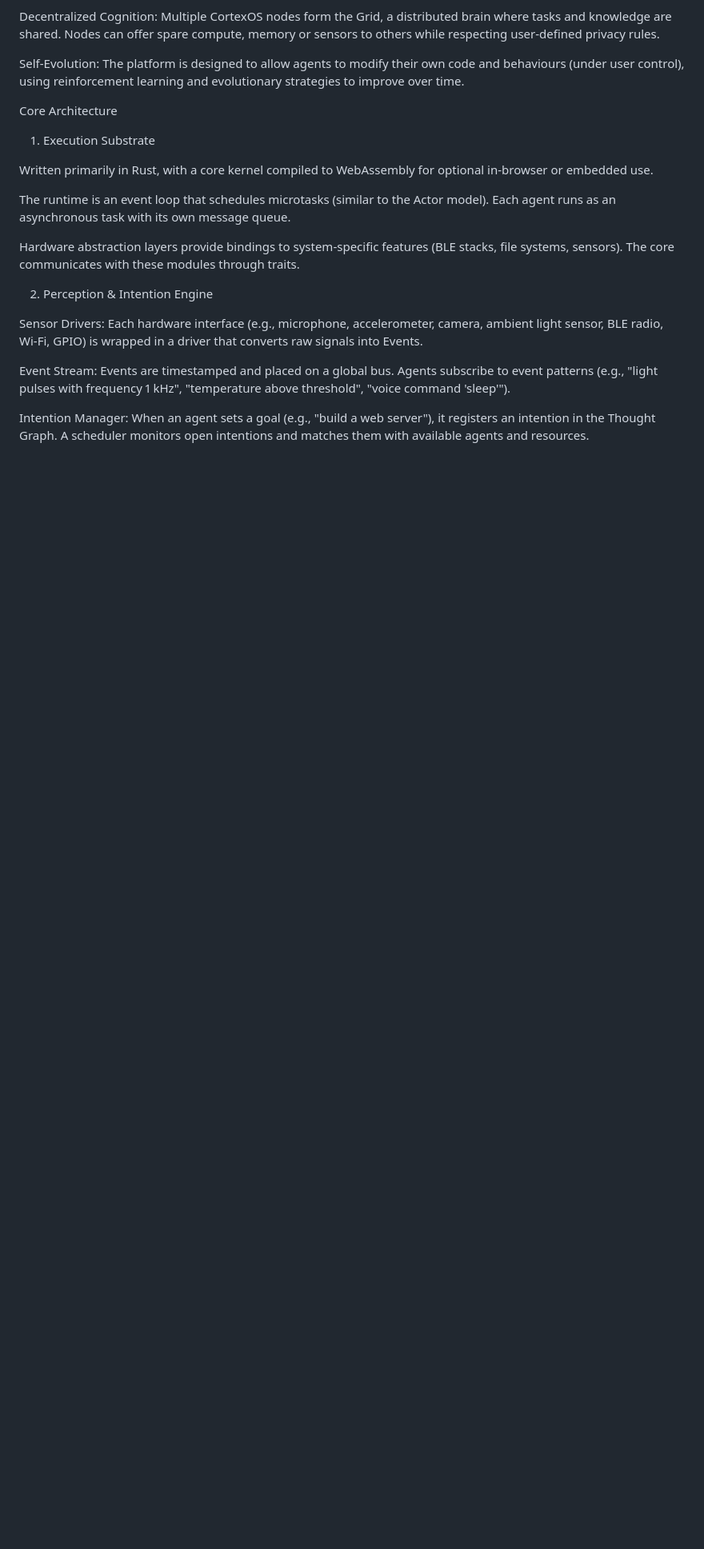
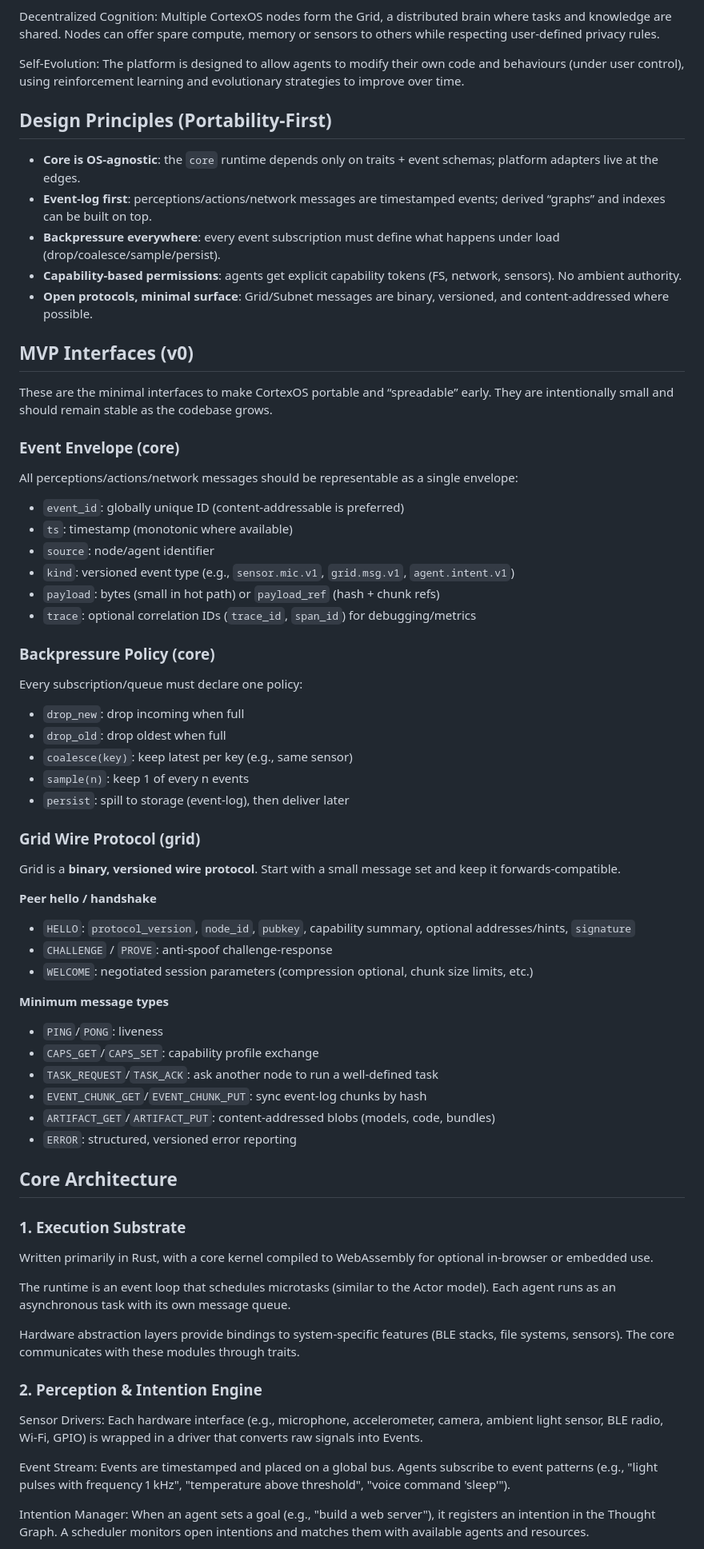
Before and after one commit to therenansimoes/cortexOS, a Markdown page: README.md, the part around one of its changes. Shown at 80% size. Rendered like a GitHub page; blank space fills up the shorter version.

```diff
--- a/README.md
+++ b/README.md
@@ -17,8 +25,59 @@ Decentralized Cognition: Multiple CortexOS nodes form the Grid, a distributed br
 
 Self-Evolution: The platform is designed to allow agents to modify their own code and behaviours (under user control), using reinforcement learning and evolutionary strategies to improve over time.
 
-Core Architecture
-1. Execution Substrate
+## Design Principles (Portability-First)
+
+- **Core is OS-agnostic**: the `core` runtime depends only on traits + event schemas; platform adapters live at the edges.
+- **Event-log first**: perceptions/actions/network messages are timestamped events; derived “graphs” and indexes can be built on top.
+- **Backpressure everywhere**: every event subscription must define what happens under load (drop/coalesce/sample/persist).
+- **Capability-based permissions**: agents get explicit capability tokens (FS, network, sensors). No ambient authority.
+- **Open protocols, minimal surface**: Grid/Subnet messages are binary, versioned, and content-addressed where possible.
+
+## MVP Interfaces (v0)
+
+These are the minimal interfaces to make CortexOS portable and “spreadable” early. They are intentionally small and should remain stable as the codebase grows.
+
+### Event Envelope (core)
+
+All perceptions/actions/network messages should be representable as a single envelope:
+
+- `event_id`: globally unique ID (content-addressable is preferred)
+- `ts`: timestamp (monotonic where available)
+- `source`: node/agent identifier
+- `kind`: versioned event type (e.g., `sensor.mic.v1`, `grid.msg.v1`, `agent.intent.v1`)
+- `payload`: bytes (small in hot path) or `payload_ref` (hash + chunk refs)
+- `trace`: optional correlation IDs (`trace_id`, `span_id`) for debugging/metrics
+
+### Backpressure Policy (core)
+
+Every subscription/queue must declare one policy:
+
+- `drop_new`: drop incoming when full
+- `drop_old`: drop oldest when full
+- `coalesce(key)`: keep latest per key (e.g., same sensor)
+- `sample(n)`: keep 1 of every n events
+- `persist`: spill to storage (event-log), then deliver later
+
+### Grid Wire Protocol (grid)
+
+Grid is a **binary, versioned wire protocol**. Start with a small message set and keep it forwards-compatible.
+
+**Peer hello / handshake**
+- `HELLO`: `protocol_version`, `node_id`, `pubkey`, capability summary, optional addresses/hints, `signature`
+- `CHALLENGE` / `PROVE`: anti-spoof challenge-response
+- `WELCOME`: negotiated session parameters (compression optional, chunk size limits, etc.)
+
+**Minimum message types**
+- `PING`/`PONG`: liveness
+- `CAPS_GET`/`CAPS_SET`: capability profile exchange
+- `TASK_REQUEST`/`TASK_ACK`: ask another node to run a well-defined task
+- `EVENT_CHUNK_GET`/`EVENT_CHUNK_PUT`: sync event-log chunks by hash
+- `ARTIFACT_GET`/`ARTIFACT_PUT`: content-addressed blobs (models, code, bundles)
+- `ERROR`: structured, versioned error reporting
+
+## Core Architecture
+
+### 1. Execution Substrate
 
 Written primarily in Rust, with a core kernel compiled to WebAssembly for optional in-browser or embedded use.
 
@@ -26,7 +85,7 @@ The runtime is an event loop that schedules microtasks (similar to the Actor mod
 
 Hardware abstraction layers provide bindings to system-specific features (BLE stacks, file systems, sensors). The core communicates with these modules through traits.
 
-2. Perception & Intention Engine
+### 2. Perception & Intention Engine
 
 Sensor Drivers: Each hardware interface (e.g., microphone, accelerometer, camera, ambient light sensor, BLE radio, Wi‑Fi, GPIO) is wrapped in a driver that converts raw signals into Events.
 
```
Also changed, not shown: other parts of README.md (+38 -23 lines), .github/copilot-instructions.md (added, +34 -0 lines).
